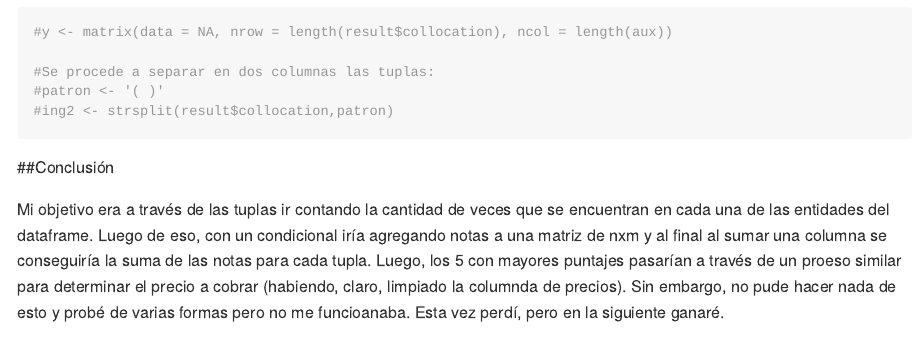
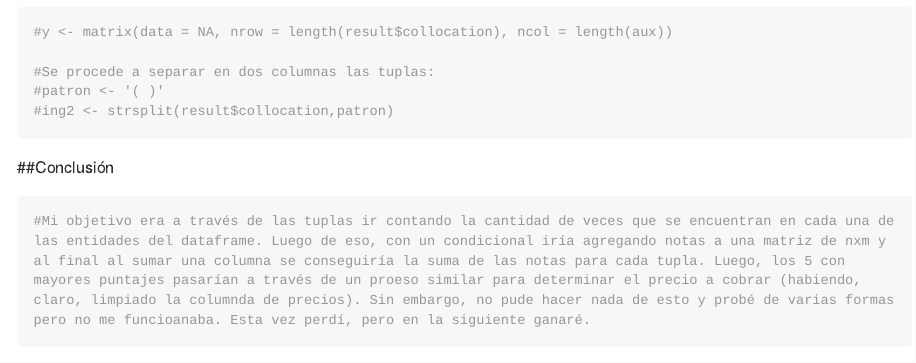
Before and after one commit to JavierRamosG/Proyectos, an R Markdown document (Proyecto 1/Proyecto 1.Rmd): the page in a window 1100 px wide, from 3210 px down. Rendered offline with R 4.5, knitr and Pandoc, with nearby package versions; some code elsewhere in the file could not run offline; long lines of code are wrapped.

Commit message:
Conclusión
Cambio en la estructura de la conclusión final

````diff
--- a/Proyecto 1/Proyecto 1.Rmd
+++ b/Proyecto 1/Proyecto 1.Rmd
@@ -82,4 +82,8 @@ length(p)
 ```
 ##Conclusión
 
-Mi objetivo era a través de las tuplas ir contando la cantidad de veces que se encuentran en cada una de las entidades del dataframe. Luego de eso, con un condicional iría agregando notas a una matriz de nxm y al final al sumar una columna se conseguiría la suma de las notas para cada tupla. Luego, los 5 con mayores puntajes pasarían a través de un proeso similar para determinar el precio a cobrar (habiendo, claro, limpiado la columnda de precios). Sin embargo, no pude hacer nada de esto y probé de varias formas pero no me funcioanaba. Esta vez perdí, pero en la siguiente ganaré.
+```{r}
+#Mi objetivo era a través de las tuplas ir contando la cantidad de veces que se encuentran en cada una de las entidades del dataframe. Luego de eso, con un condicional iría agregando notas a una matriz de nxm y al final al sumar una columna se conseguiría la suma de las notas para cada tupla. Luego, los 5 con mayores puntajes pasarían a través de un proeso similar para determinar el precio a cobrar (habiendo, claro, limpiado la columnda de precios). Sin embargo, no pude hacer nada de esto y probé de varias formas pero no me funcioanaba. Esta vez perdí, pero en la siguiente ganaré.
+
+
+```
````
